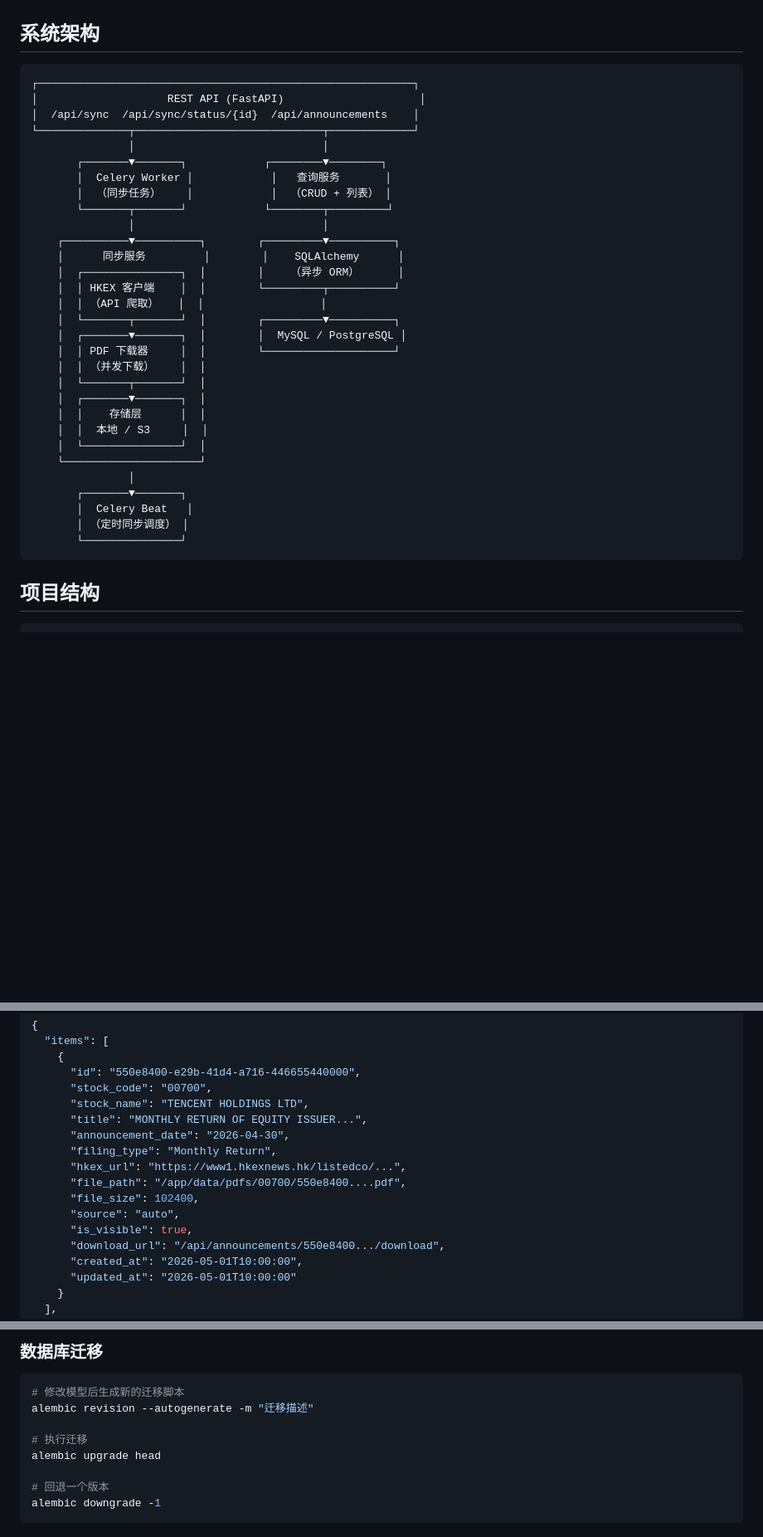
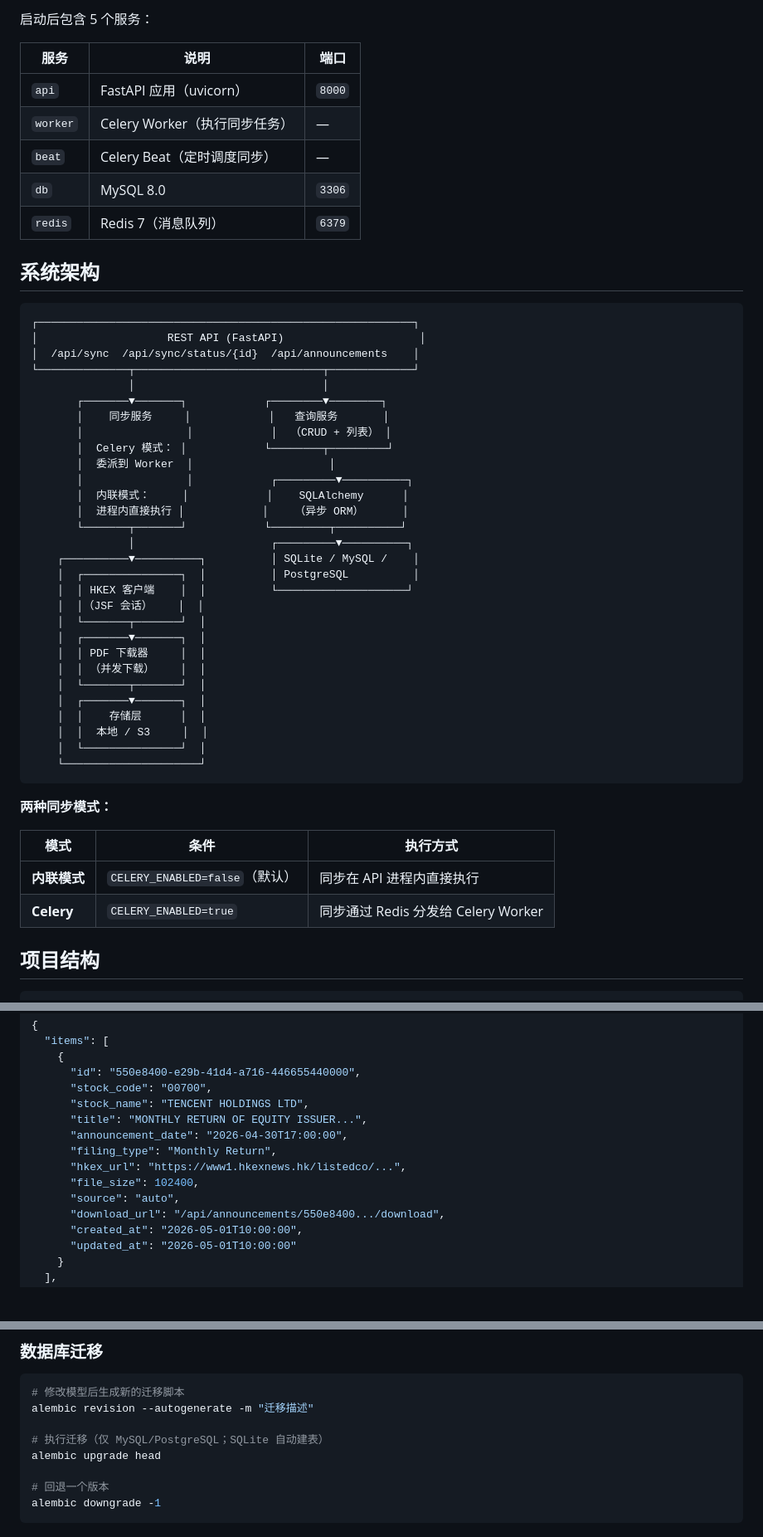
Before and after one commit to SK-ERIC/hkex-announcement-sync, a Markdown page: README.zh-CN.md, 3 parts joined by grey strips. Shown at 83% size. Rendered like a GitHub page; blank space fills up the shorter version.

````diff
--- a/README.zh-CN.md
+++ b/README.zh-CN.md
@@ -21,3 +82,12 @@
+启动后包含 5 个服务：
+
+| 服务     | 说明                            | 端口      |
+|----------|---------------------------------|-----------|
+| `api`    | FastAPI 应用（uvicorn）          | `8000`    |
+| `worker` | Celery Worker（执行同步任务）     | —         |
+| `beat`   | Celery Beat（定时调度同步）       | —         |
+| `db`     | MySQL 8.0                       | `3306`    |
+| `redis`  | Redis 7（消息队列）              | `6379`    |
 
 ## 系统架构
 
@@ -28,18 +98,22 @@
 └──────────────┬─────────────────────────────┬─────────────┘
                │                             │
        ┌───────▼───────┐            ┌────────▼────────┐
-       │  Celery Worker │            │   查询服务       │
-       │  （同步任务）    │            │  （CRUD + 列表） │
-       └───────┬───────┘            └────────┬─────────┘
-               │                             │
-    ┌──────────▼──────────┐        ┌─────────▼──────────┐
-    │      同步服务         │        │    SQLAlchemy      │
-    │  ┌───────────────┐  │        │    （异步 ORM）      │
-    │  │ HKEX 客户端    │  │        └─────────┬──────────┘
-    │  │ （API 爬取）   │  │                  │
-    │  └───────┬───────┘  │        ┌─────────▼──────────┐
-    │  ┌───────▼───────┐  │        │  MySQL / PostgreSQL │
-    │  │ PDF 下载器     │  │        └────────────────────┘
+       │    同步服务     │            │   查询服务       │
+       │                │            │  （CRUD + 列表） │
+       │  Celery 模式： │            └────────┬─────────┘
+       │  委派到 Worker  │                     │
+       │                │            ┌─────────▼──────────┐
+       │  内联模式：     │            │    SQLAlchemy      │
+       │  进程内直接执行 │            │    （异步 ORM）      │
+       └───────┬───────┘            └─────────┬──────────┘
+               │                     ┌─────────▼──────────┐
+    ┌──────────▼──────────┐          │ SQLite / MySQL /    │
+    │  ┌───────────────┐  │          │ PostgreSQL          │
+    │  │ HKEX 客户端    │  │          └────────────────────┘
+    │  │（JSF 会话）    │  │
+    │  └───────┬───────┘  │
+    │  ┌───────▼───────┐  │
+    │  │ PDF 下载器     │  │
     │  │ （并发下载）    │  │
     │  └───────┬───────┘  │
     │  ┌───────▼───────┐  │
@@ -47,12 +121,14 @@
     │  │  本地 / S3     │  │
     │  └───────────────┘  │
     └─────────────────────┘
-               │
-       ┌───────▼───────┐
-       │  Celery Beat   │
-       │ （定时同步调度） │
-       └───────────────┘
 ```
+
+**两种同步模式：**
+
+| 模式        | 条件                       | 执行方式                        |
+|-------------|---------------------------|---------------------------------|
+| **内联模式** | `CELERY_ENABLED=false`（默认） | 同步在 API 进程内直接执行        |
+| **Celery**  | `CELERY_ENABLED=true`       | 同步通过 Redis 分发给 Celery Worker |
 
 ## 项目结构
 
@@ -256,13 +271,11 @@ curl "http://localhost:8000/api/announcements?stock_code=00700&page=1&page_size=
       "stock_code": "00700",
       "stock_name": "TENCENT HOLDINGS LTD",
       "title": "MONTHLY RETURN OF EQUITY ISSUER...",
-      "announcement_date": "2026-04-30",
+      "announcement_date": "2026-04-30T17:00:00",
       "filing_type": "Monthly Return",
       "hkex_url": "https://www1.hkexnews.hk/listedco/...",
-      "file_path": "/app/data/pdfs/00700/550e8400....pdf",
       "file_size": 102400,
       "source": "auto",
-      "is_visible": true,
       "download_url": "/api/announcements/550e8400.../download",
       "created_at": "2026-05-01T10:00:00",
       "updated_at": "2026-05-01T10:00:00"
@@ -434,7 +478,7 @@ uv run ruff format app/
 # 修改模型后生成新的迁移脚本
 alembic revision --autogenerate -m "迁移描述"
 
-# 执行迁移
+# 执行迁移（仅 MySQL/PostgreSQL；SQLite 自动建表）
 alembic upgrade head
 
 # 回退一个版本
````
Also changed, not shown: other parts of README.zh-CN.md (+130 -99 lines), README.md (+156 -110 lines).
